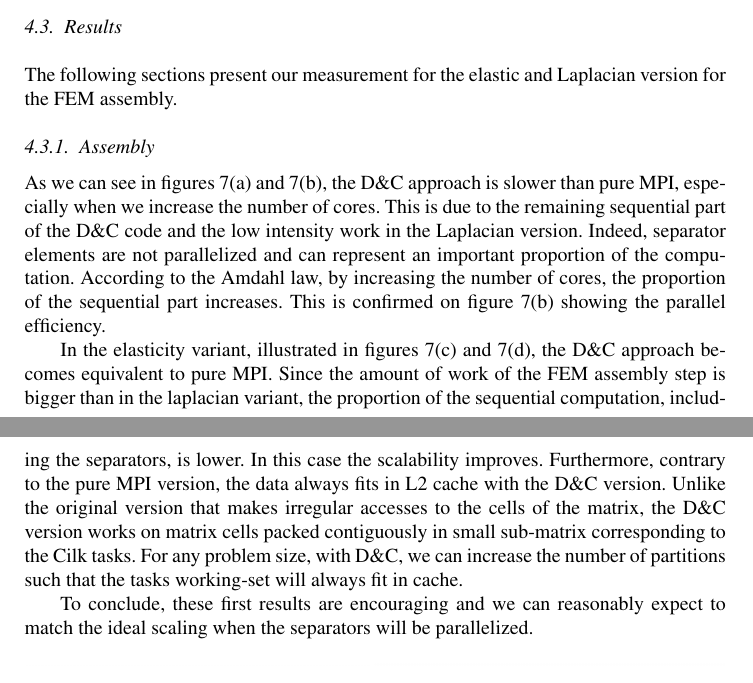
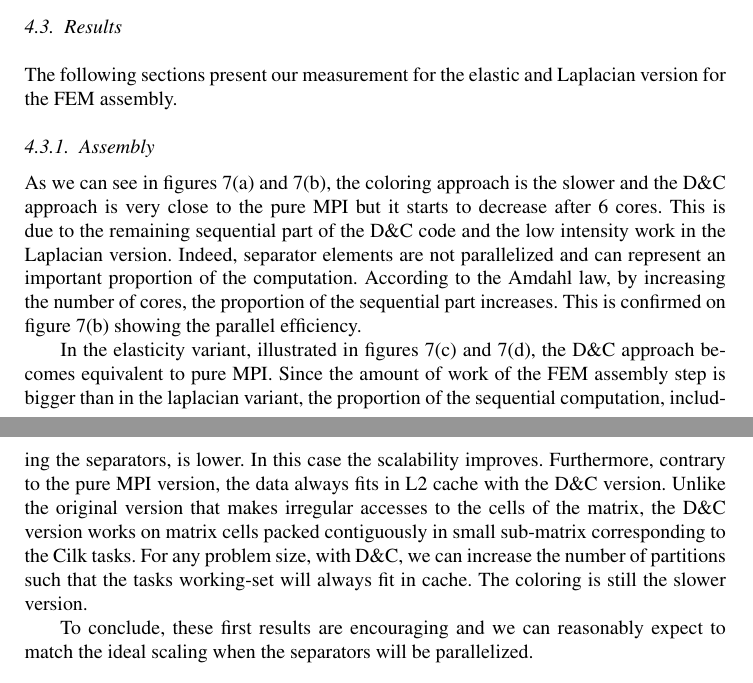
Before and after one commit to titeup/defmesh_dc, a LaTeX document (defmesch_dc.tex): two parts of pages 8 and 9 of 11, joined at a grey line, cut so that both start at the same text. Compiled offline with pdfLaTeX.

Commit message:
add some comments about coloring

```diff
--- a/defmesch_dc.tex
+++ b/defmesch_dc.tex
@@ -336,7 +336,7 @@ Each core has its own L1 (32KB) and L2 (256KB) caches and a shared L3 cache of 1
 The following sections present our measurement for the elastic and Laplacian version for the FEM assembly.
 
 \subsubsection{Assembly}
-As we can see in figures~\ref{fig:asmCurvesA} and~\ref{fig:asmCurvesC}, the D\&C approach is slower than pure MPI, especially when we increase the number of cores.
+As we can see in figures~\ref{fig:asmCurvesA} and~\ref{fig:asmCurvesC}, the coloring approach is the slower and the D\&C approach is very close to the pure MPI but it starts to decrease after 6 cores.
 This is due to the remaining sequential part of the D\&C code and the low intensity work in the Laplacian version.
 Indeed, separator elements are not parallelized and can represent an important proportion of the computation.
 According to the Amdahl law, by increasing the number of cores, the proportion of the sequential part increases.
@@ -347,6 +347,7 @@ Since the amount of work of the FEM assembly step is bigger than in the laplacia
 In this case the scalability improves. Furthermore, contrary to the pure MPI version, the data always fits in L2 cache with the D\&C version.
 Unlike the original version that makes irregular accesses to the cells of the matrix, the D\&C version works on matrix cells packed contiguously in small sub-matrix corresponding to the Cilk tasks.
 For any problem size, with D\&C, we can increase the number of partitions such that the tasks working-set will always fit in cache.
+The coloring is still the slower version.
 
 To conclude, these first results are encouraging and we can reasonably expect to match the ideal scaling when the separators will be parallelized.
 
```
